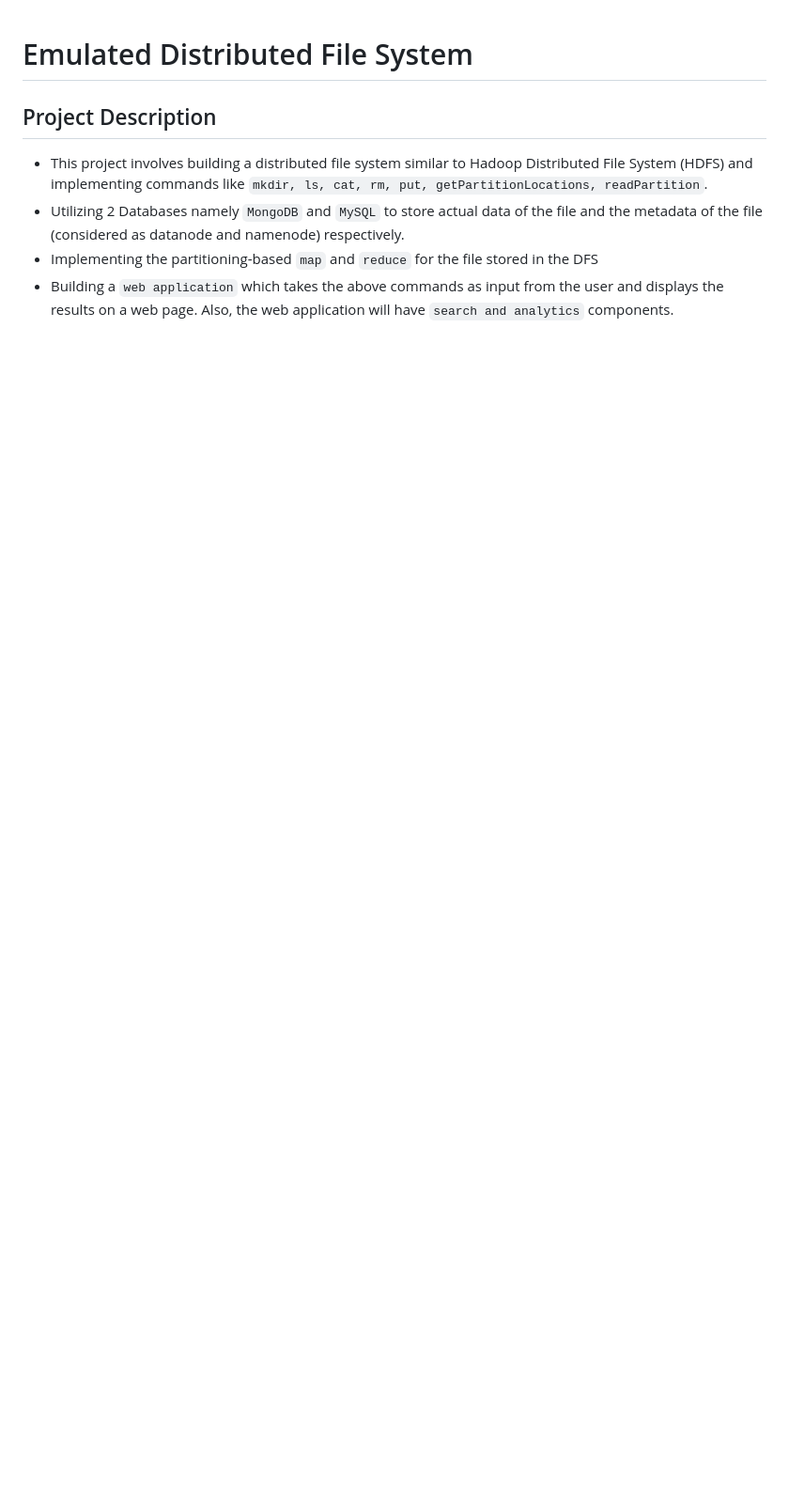
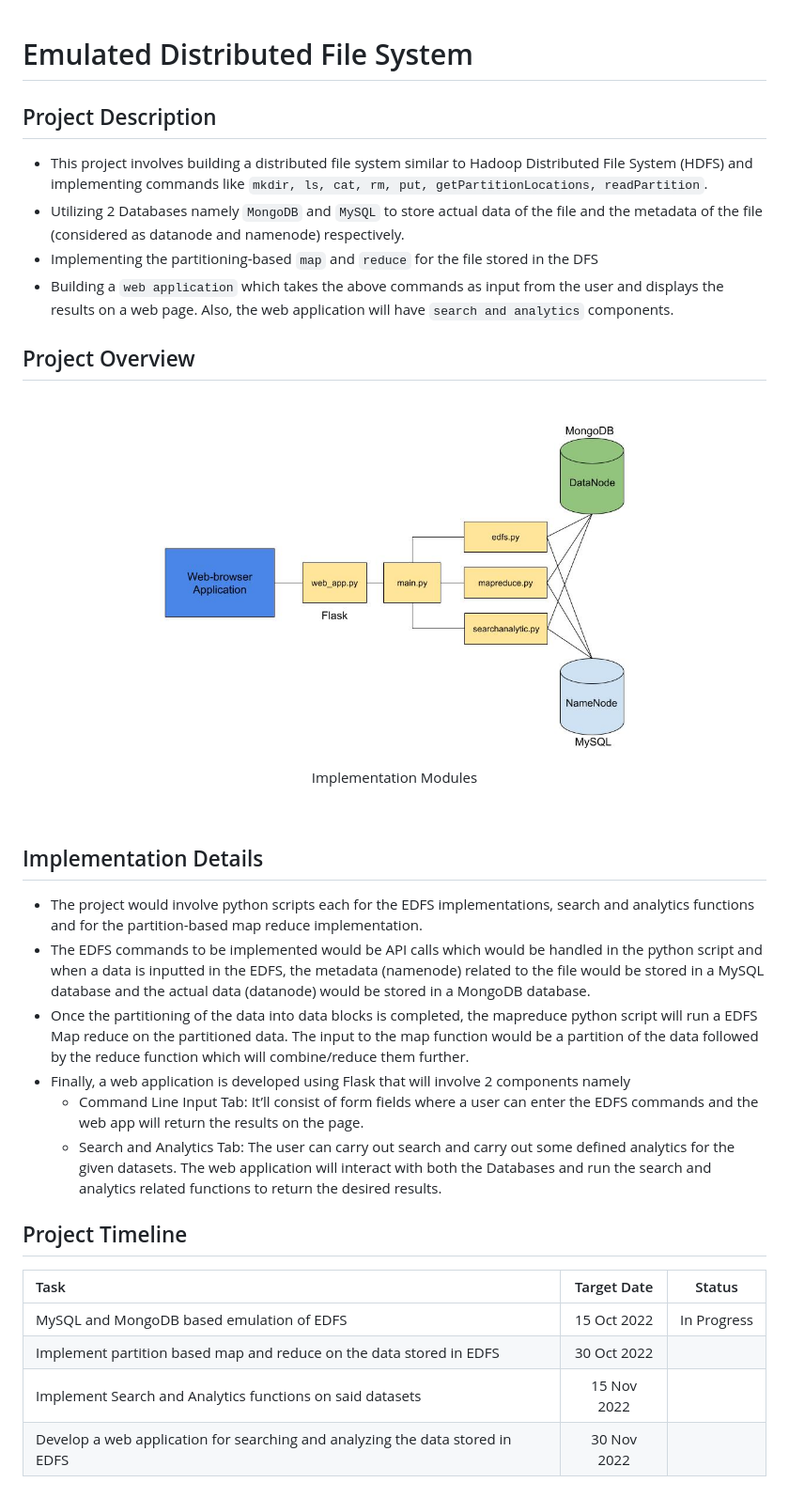
Before and after one commit to rishilss99/Emulated-Distributed-File-System, a Markdown page: README.md, the part around the change. Shown: that part at 94% size. Rendered like a GitHub page; pictures changed too: imgs/implementation.jpg (added); blank space fills up the shorter version.

```diff
--- a/README.md
+++ b/README.md
@@ -2,7 +2,35 @@
 
 ## Project Description
 
-- This project involves building a distributed file system similar to Hadoop Distributed File System (HDFS) and implementing commands like `mkdir, ls, cat, rm, put, getPartitionLocations, readPartition`.
-- Utilizing 2 Databases namely `MongoDB` and `MySQL` to store actual data of the file and the metadata of the file (considered as datanode and namenode) respectively.
-- Implementing the partitioning-based `map` and `reduce` for the file stored in the DFS
-- Building a `web application` which takes the above commands as input from the user and displays the results on a web page. Also, the web application will have `search and analytics` components.
+* This project involves building a distributed file system similar to Hadoop Distributed File System (HDFS) and implementing commands like `mkdir, ls, cat, rm, put, getPartitionLocations, readPartition`.
+* Utilizing 2 Databases namely `MongoDB` and `MySQL` to store actual data of the file and the metadata of the file (considered as datanode and namenode) respectively.
+* Implementing the partitioning-based `map` and `reduce` for the file stored in the DFS
+*  Building a `web application` which takes the above commands as input from the user and displays the results on a web page. Also, the web application will have `search and analytics` components.
+
+## Project Overview
+
+<br>
+<p align="center">
+<img src="imgs/implementation.jpg" width="500" height="400"/>
+<br>
+Implementation Modules
+</p>
+<br>
+
+## Implementation Details
+
+* The project would involve python scripts each for the EDFS implementations, search and analytics functions and for the partition-based map reduce implementation.
+* The EDFS commands to be implemented would be API calls which would be handled in the python script and when a data is inputted in the EDFS, the metadata (namenode) related to the file would be stored in a MySQL database and the actual data (datanode) would be stored in a MongoDB database.
+* Once the partitioning of the data into data blocks is completed, the mapreduce python script will run a EDFS Map reduce on the partitioned data. The input to the map function would be a partition of the data followed by the reduce function which will combine/reduce them further.
+* Finally, a web application is developed using Flask that will involve 2 components namely
+    * Command Line Input Tab: It’ll consist of form fields where a user can enter the EDFS commands and the web app will return the results on the page.
+    * Search and Analytics Tab: The user can carry out search and carry out some defined analytics for the given datasets. The web application will interact with both the Databases and run the search and analytics related functions to return the desired results.
+
+## Project Timeline
+
+|                                      Task                                     	            |     Target Date     	|    Status   	|
+|:--------------------------------------------------------------------------------------     	|:-------------------:	|:-----------:	|
+| MySQL and MongoDB based emulation of EDFS                                     	            |  15 Oct 2022 	        | In Progress 	|
+| Implement partition based map and reduce on the data stored in EDFS           	            |  30 Oct 2022 	        |             	|
+| Implement Search and Analytics functions on said datasets                     	            |  15 Nov 2022 	        |             	|
+| Develop a web application for searching and analyzing the data stored in EDFS 	            |  30 Nov 2022 	        |             	|
```
